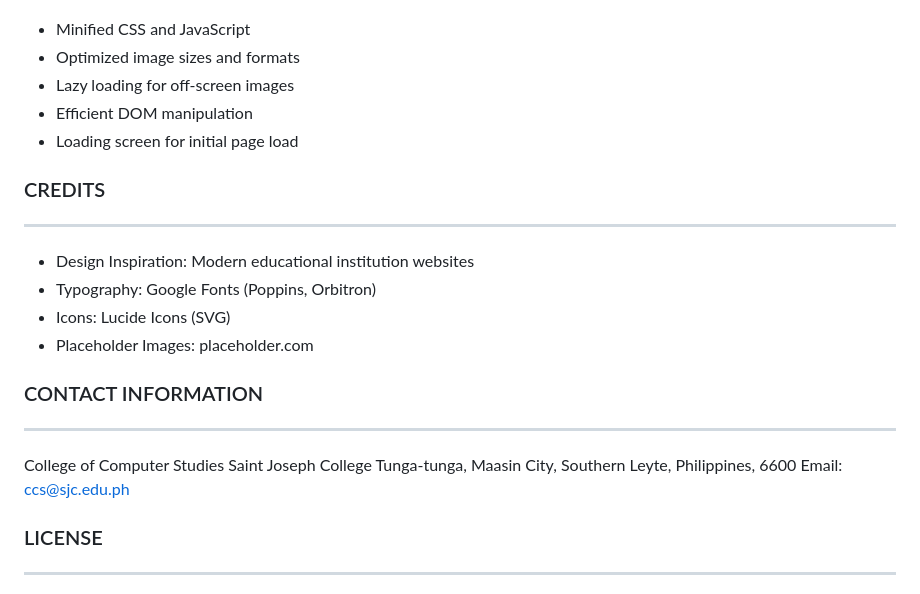
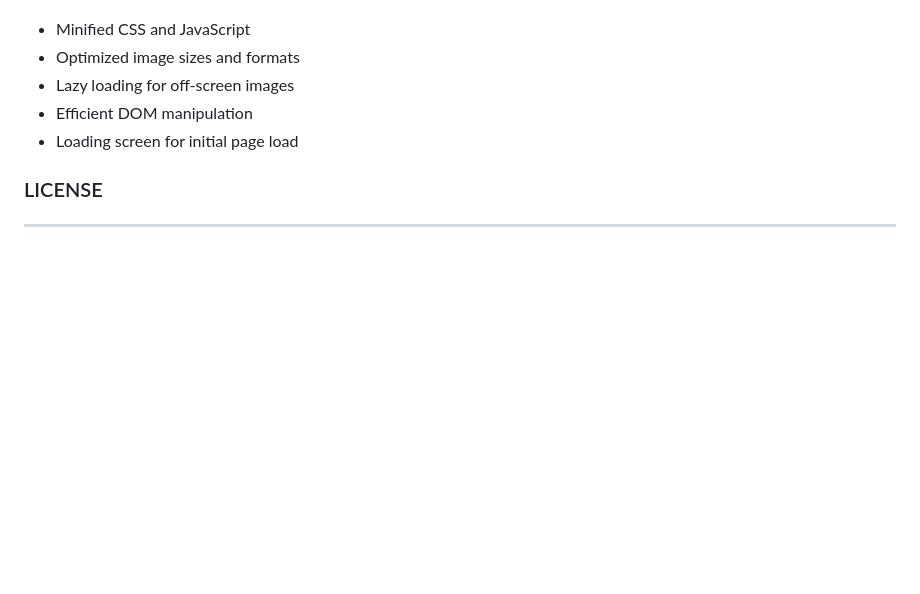
Before and after one commit to 0x3EF8/CCS-WebDesign-Contest, a Markdown page: README.md, the part around the change. GitHub-like rendering; blank space fills up the shorter version.

```diff
--- a/README.md
+++ b/README.md
@@ -100,20 +100,6 @@ The website implements WCAG 2.1 compliance efforts:
 - Efficient DOM manipulation
 - Loading screen for initial page load
 
-### CREDITS
------------------------------------------
-- Design Inspiration: Modern educational institution websites
-- Typography: Google Fonts (Poppins, Orbitron)
-- Icons: Lucide Icons (SVG)
-- Placeholder Images: placeholder.com
-
-### CONTACT INFORMATION
------------------------------------------
-College of Computer Studies
-Saint Joseph College
-Tunga-tunga, Maasin City, Southern Leyte, Philippines, 6600
-Email: ccs@sjc.edu.ph
-
 ### LICENSE
 -----------------------------------------
 This project is created for the Web Design Contest and is not licensed for public use without permission.
```
